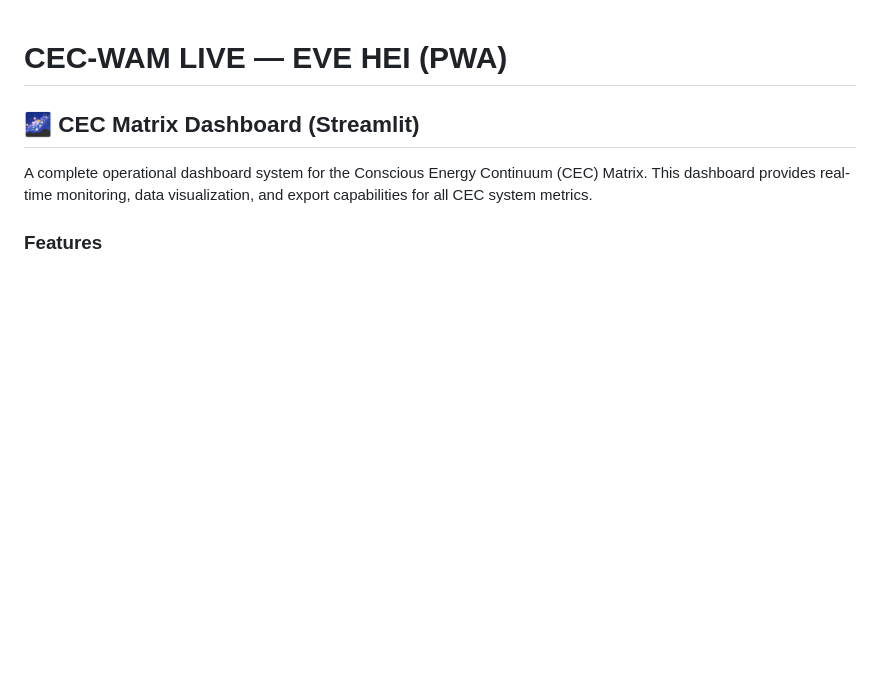
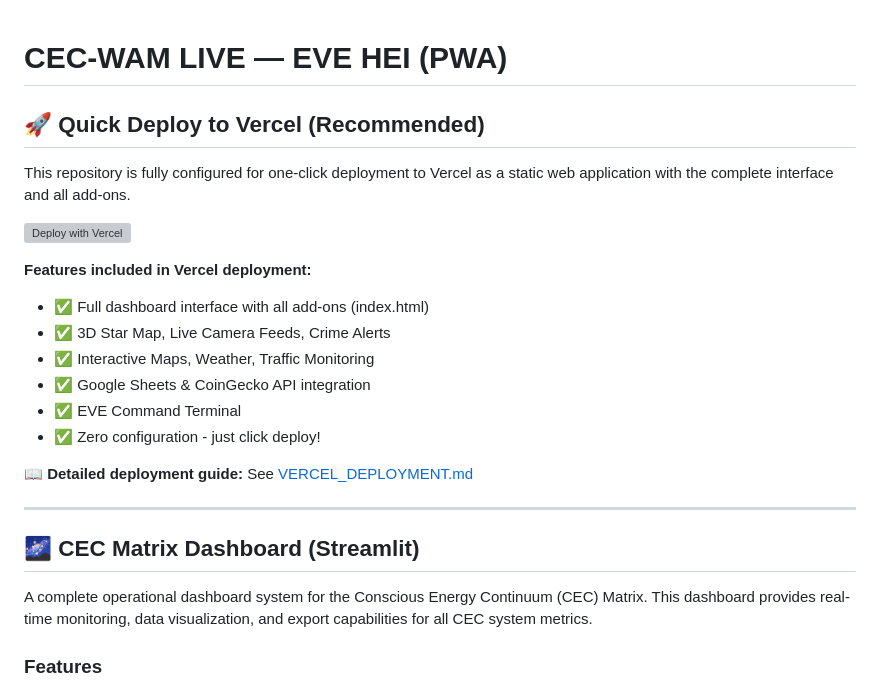
Before and after one commit to whiteantwan58-tech/CEC-WAM-HOT-CORE, a Markdown page: README.md, the part around the change. Drawn GitHub-style; blank space fills up the shorter version; grey boxes are pictures that could not be loaded.

Commit message:
Add Vercel quick deploy section to README
Co-authored-by: whiteantwan58-tech <226648925+whiteantwan58-tech@users.noreply.github.com>

```diff
--- a/README.md
+++ b/README.md
@@ -1,4 +1,22 @@
 # CEC-WAM LIVE — EVE HEI (PWA)
+
+## 🚀 Quick Deploy to Vercel (Recommended)
+
+This repository is fully configured for one-click deployment to Vercel as a static web application with the complete interface and all add-ons.
+
+[![Deploy with Vercel](https://vercel.com/button)](https://vercel.com/new/clone?repository-url=https://github.com/whiteantwan58-tech/CEC-WAM-HOT-CORE)
+
+**Features included in Vercel deployment:**
+- ✅ Full dashboard interface with all add-ons (index.html)
+- ✅ 3D Star Map, Live Camera Feeds, Crime Alerts
+- ✅ Interactive Maps, Weather, Traffic Monitoring
+- ✅ Google Sheets & CoinGecko API integration
+- ✅ EVE Command Terminal
+- ✅ Zero configuration - just click deploy!
+
+📖 **Detailed deployment guide:** See [VERCEL_DEPLOYMENT.md](VERCEL_DEPLOYMENT.md)
+
+---
 
 ## 🌌 CEC Matrix Dashboard (Streamlit)
 
```
